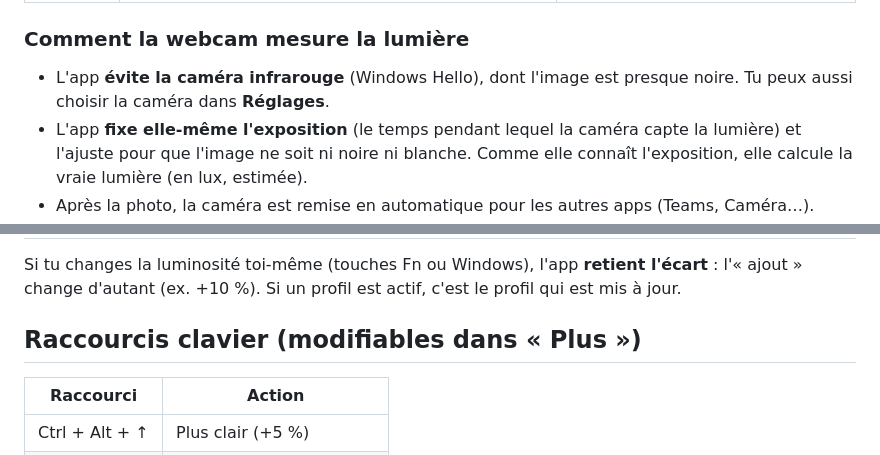
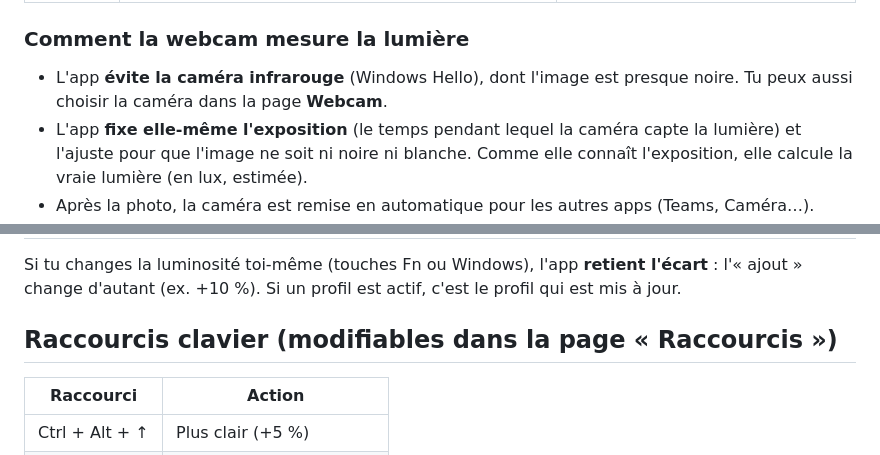
Before and after one commit to Mede2026/Luminosity-Manager, a Markdown page: README.md, 2 parts joined by grey strips. Rendered like a GitHub page.

Commit message:
README : noms des pages à jour
Co-Authored-By: Claude Opus 5.5 <noreply@anthropic.com>
Claude-Session: https://claude.ai/code/session_01KBWAZepoiKyLyRsRG8JuhK

```diff
--- a/README.md
+++ b/README.md
@@ -17,7 +17,7 @@ Application Windows légère (**~285 Ko**, aucune installation) qui ajuste **aut
 | 3 | **Soleil** : heure + position de ta ville | Pas de webcam, ou webcam désactivée |
 
 ### Comment la webcam mesure la lumière
-- L'app **évite la caméra infrarouge** (Windows Hello), dont l'image est presque noire. Tu peux aussi choisir la caméra dans **Réglages**.
+- L'app **évite la caméra infrarouge** (Windows Hello), dont l'image est presque noire. Tu peux aussi choisir la caméra dans la page **Webcam**.
 - L'app **fixe elle-même l'exposition** (le temps pendant lequel la caméra capte la lumière) et l'ajuste pour que l'image ne soit ni noire ni blanche. Comme elle connaît l'exposition, elle calcule la vraie lumière (en lux, estimée).
 - Après la photo, la caméra est remise en automatique pour les autres apps (Teams, Caméra…).
 - **Calibrer** : dans une pièce éclairée normalement, clique sur « Calibrer » : cette lumière devient la référence.
@@ -39,7 +39,7 @@ Interrupteur **Activé** toujours visible en bas à gauche.
 ## Il apprend de toi
 Si tu changes la luminosité toi-même (touches Fn ou Windows), l'app **retient l'écart** : l'« ajout » change d'autant (ex. +10 %). Si un profil est actif, c'est le profil qui est mis à jour.
 
-## Raccourcis clavier (modifiables dans « Plus »)
+## Raccourcis clavier (modifiables dans la page « Raccourcis »)
 | Raccourci | Action |
 |---|---|
 | Ctrl + Alt + ↑ | Plus clair (+5 %) |
```
